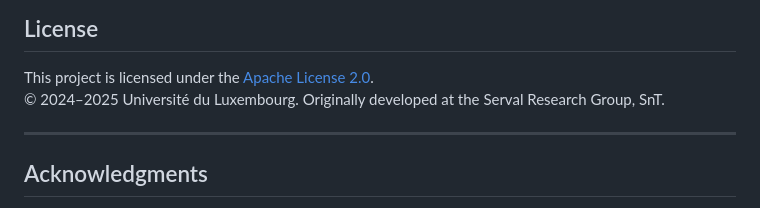
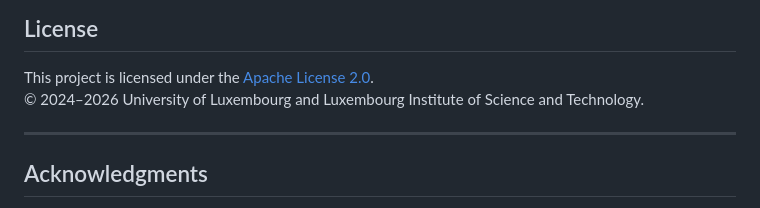
Before and after one commit to lux-ai-factory/aisc, a Markdown page: README.md, the part around the change. Rendered like a GitHub page.

Commit message:
Standardize copyright holder to University of Luxembourg and Luxembourg Institute of Science and Technology

```diff
--- a/README.md
+++ b/README.md
@@ -144,7 +144,7 @@ By submitting contributions, you agree to the [CLA](CLA/CLA_VERA.md) and license
 ##  License
 
 This project is licensed under the [Apache License 2.0](LICENSE).
-© 2024–2025 Université du Luxembourg. Originally developed at the Serval Research Group, SnT.
+© 2024–2026 University of Luxembourg and Luxembourg Institute of Science and Technology.
 
 ---
 
```
